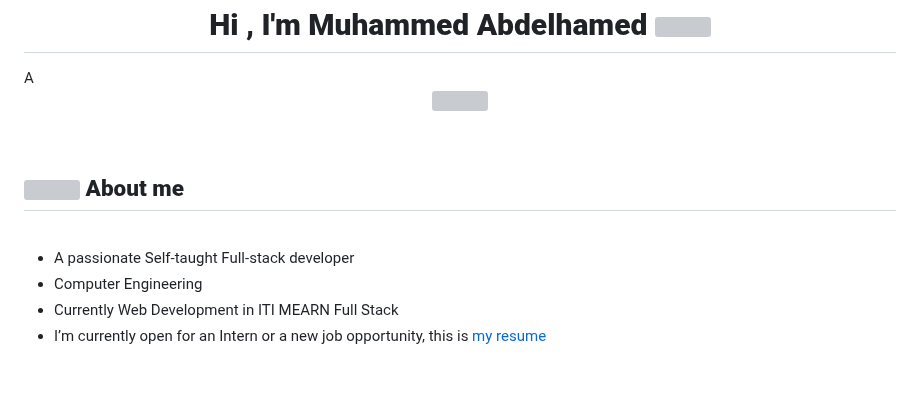
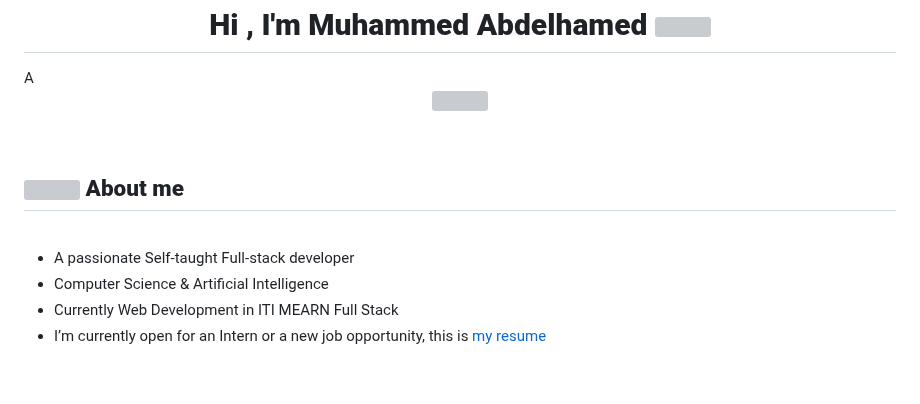
Before and after one commit to muhammedabdelhamed/muhammedabdelhamed, a Markdown page: README.md, the part around one of its changes. Rendered like a GitHub page; grey boxes are pictures that could not be loaded.

```diff
--- a/README.md
+++ b/README.md
@@ -16,7 +16,7 @@
 <br>
 
 - A passionate Self-taught Full-stack developer
-- Computer Engineering
+- Computer Science & Artificial Intelligence
 - Currently Web Development in ITI MEARN Full Stack
 - I’m currently open for an Intern or a new job opportunity, this is [my resume]()
 
```
Also changed, not shown: other parts of README.md (+1 -1 lines).
